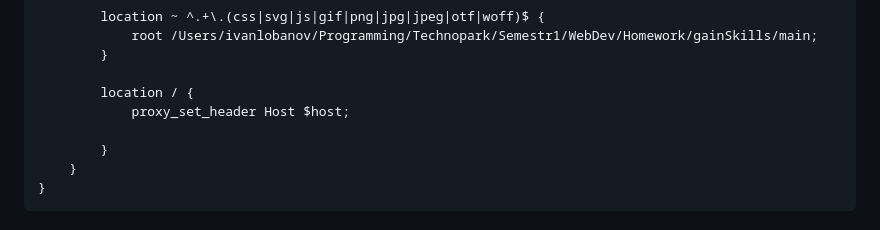
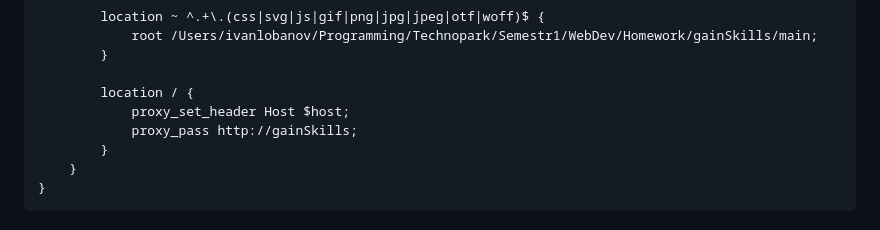
Before and after one commit to cantylv/homework-technopark-2023-django, a Markdown page: readme.md, the part around the change. Drawn GitHub-style.

```diff
--- a/readme.md
+++ b/readme.md
@@ -92,7 +92,7 @@ http {
 
         location / {
             proxy_set_header Host $host;
-
+            proxy_pass http://gainSkills;
         }
     }
 }
```
